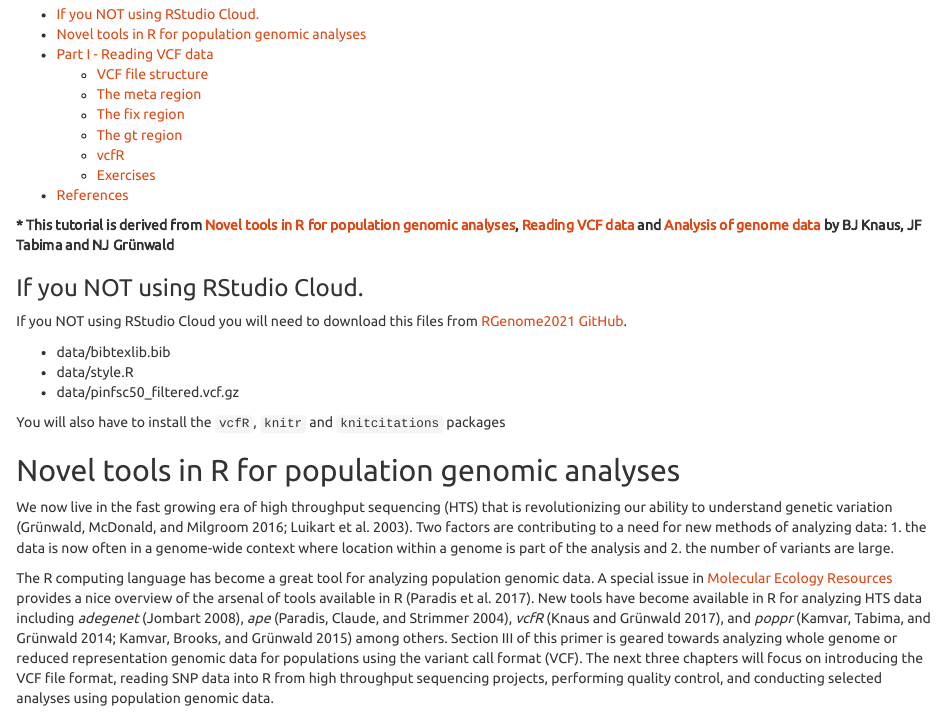
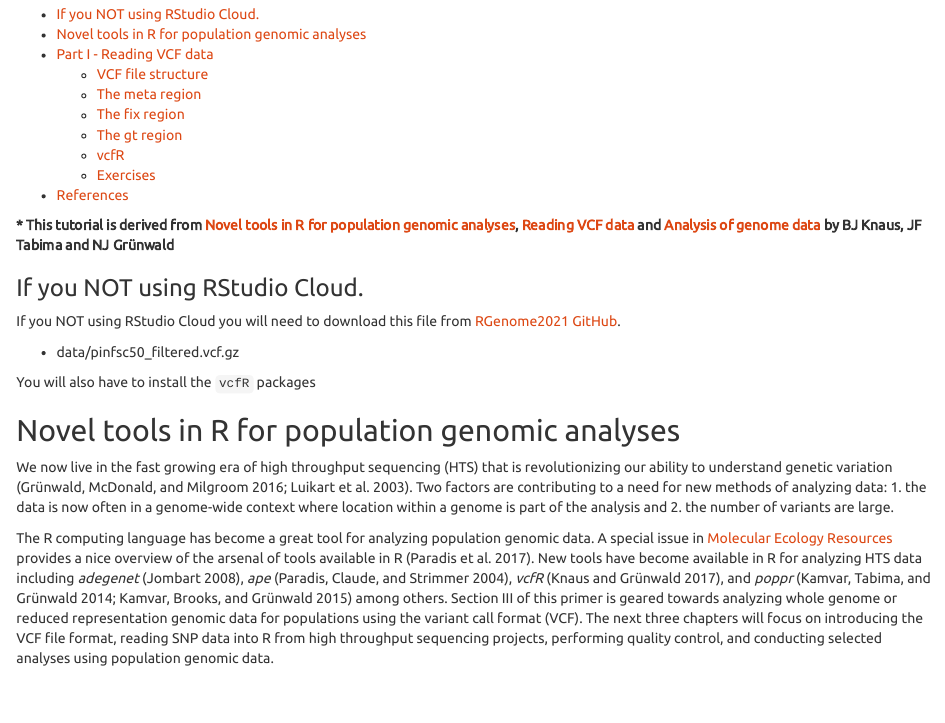
Before and after one commit to jeffreyblanchard/HumGen2021R, an R Markdown document (HumGen_Lab9_SNP.Rmd): the page in a window 1100 px wide, from 70 px down. The pictures show the output file HumGen_Lab9_SNP.html that the author committed with the source, opened offline.

Commit message:
update lab 9

```diff
--- a/HumGen_Lab9_SNP.Rmd
+++ b/HumGen_Lab9_SNP.Rmd
@@ -23,13 +23,11 @@ __* This tutorial is derived from [Novel tools in R for population genomic analy
 
 ### If you NOT using RStudio Cloud.
 
-If you NOT using RStudio Cloud you will need to download this files from [RGenome2021 GitHub](https://github.com/jeffreyblanchard/EvolutionaryGenomicsR/tree/master/data).
+If you NOT using RStudio Cloud you will need to download this file from [RGenome2021 GitHub](https://github.com/jeffreyblanchard/EvolutionaryGenomicsR/tree/master/data).
 
-* data/bibtexlib.bib
-* data/style.R
 * data/pinfsc50_filtered.vcf.gz
 
-You will also have to install the `vcfR`, `knitr` and `knitcitations` packages
+You will also have to install the `vcfR` packages
 
 ## Novel tools in R for population genomic analyses
 
```
Also changed, not shown: HumGen_Lab9_SNP.html.
